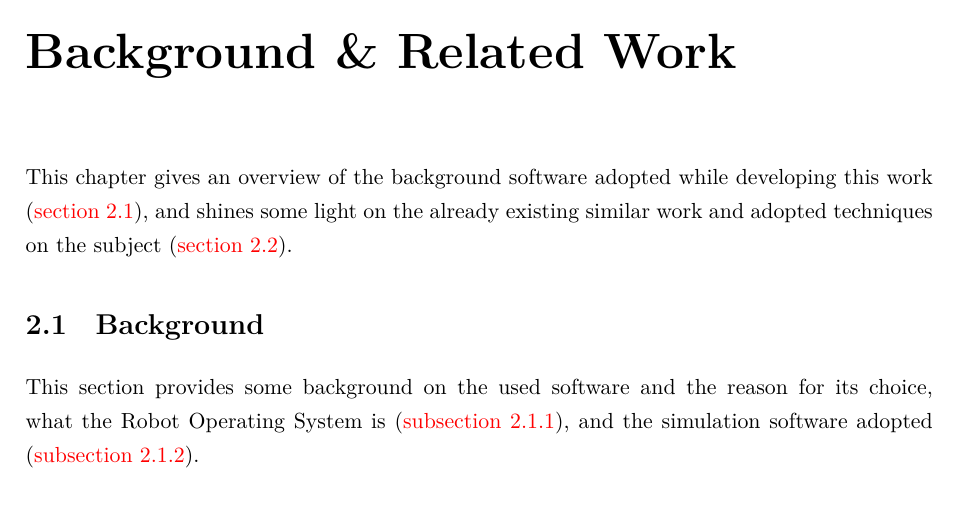
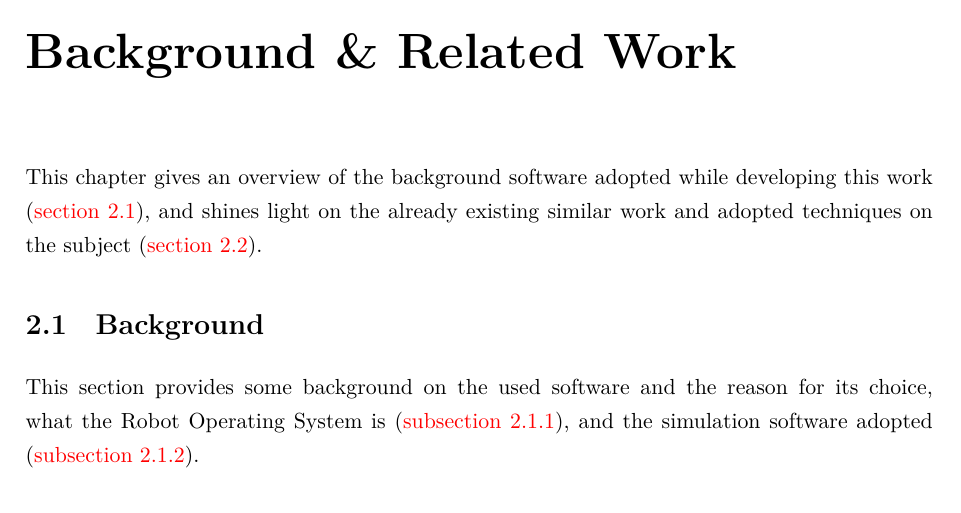
Before and after one commit to ricardocajo/thesis, a LaTeX thesis (main.tex, which reads chapters/background.tex): part of page 21 of 44, cut so that both start at the same text. Compiled offline with XeLaTeX.

Commit message:
tiny wording fix

```diff
--- a/chapters/background.tex
+++ b/chapters/background.tex
@@ -2,7 +2,7 @@
 \chapter{Background \& Related Work}
 \label{chap:background}
 
-This chapter gives an overview of the background software adopted while developing this work (\autoref{sec:background}), and shines some light on the already existing similar work and adopted techniques on the subject (\autoref{sec:relatedwork}).
+This chapter gives an overview of the background software adopted while developing this work (\autoref{sec:background}), and shines light on the already existing similar work and adopted techniques on the subject (\autoref{sec:relatedwork}).
 
 
 % ------------------------------------------------------------------------------
```
